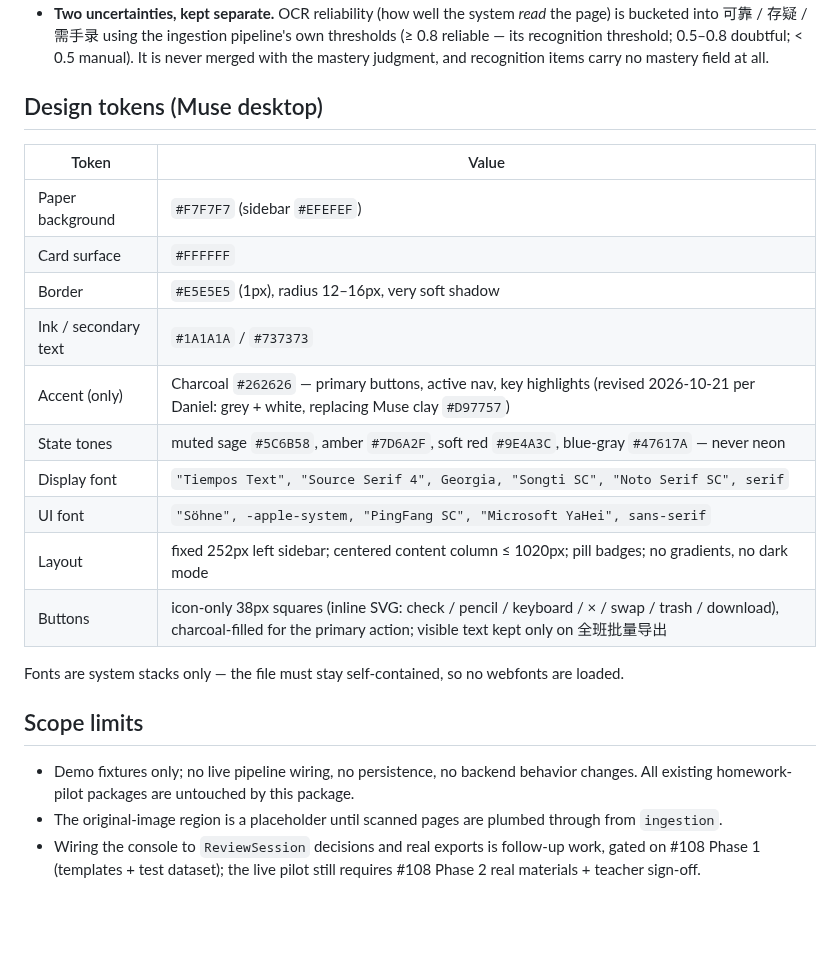
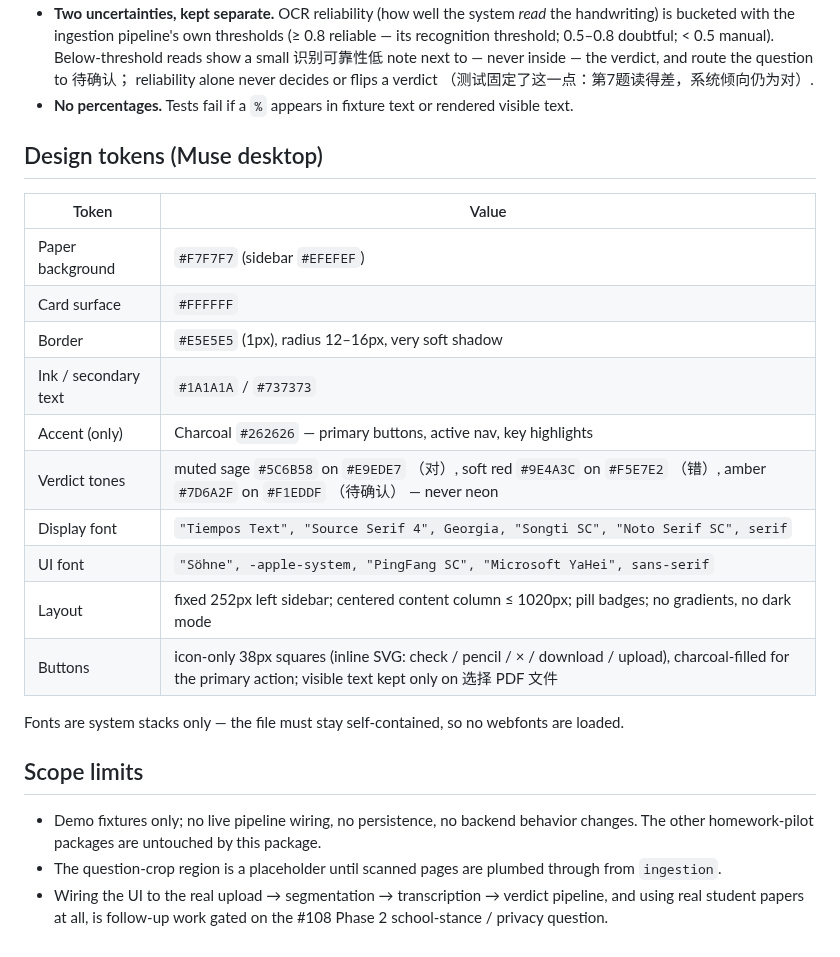
Before and after one commit to duochen13/openPaw, a Markdown page: homework-pilot/webui/README.md, the part around one of its changes. GitHub-like rendering; blank space fills up the shorter version.

Commit message:
[muse][homework-pilot] Pivot web UI to student-side MVP (#176, refs #168) (2/8: homework-pilot/webui/README.md)

```diff
--- a/homework-pilot/webui/README.md
+++ b/homework-pilot/webui/README.md
@@ -81,9 +95,12 @@ real materials are pending #108 and must never be pasted into fixtures.
 * **Two uncertainties, kept separate.** OCR reliability (how well the
-  system *read* the page) is bucketed into 可靠 / 存疑 / 需手录 using
-  the ingestion pipeline's own thresholds (≥ 0.8 reliable — its
-  recognition threshold; 0.5–0.8 doubtful; < 0.5 manual). It is never
-  merged with the mastery judgment, and recognition items carry no
-  mastery field at all.
+  system *read* the handwriting) is bucketed with the ingestion
+  pipeline's own thresholds (≥ 0.8 reliable — its recognition
+  threshold; 0.5–0.8 doubtful; < 0.5 manual). Below-threshold reads
+  show a small 识别可靠性低 note next to — never inside — the verdict,
+  and route the question to 待确认； reliability alone never decides
+  or flips a verdict （测试固定了这一点：第7题读得差，系统倾向仍为对）.
+* **No percentages.** Tests fail if a `%` appears in fixture text or
+  rendered visible text.
 
 ## Design tokens (Muse desktop)
 
@@ -93,12 +110,12 @@ real materials are pending #108 and must never be pasted into fixtures.
 | Card surface | `#FFFFFF` |
 | Border | `#E5E5E5` (1px), radius 12–16px, very soft shadow |
 | Ink / secondary text | `#1A1A1A` / `#737373` |
-| Accent (only) | Charcoal `#262626` — primary buttons, active nav, key highlights (revised 2026-10-21 per Daniel: grey + white, replacing Muse clay `#D97757`) |
-| State tones | muted sage `#5C6B58`, amber `#7D6A2F`, soft red `#9E4A3C`, blue-gray `#47617A` — never neon |
+| Accent (only) | Charcoal `#262626` — primary buttons, active nav, key highlights |
+| Verdict tones | muted sage `#5C6B58` on `#E9EDE7` （对）, soft red `#9E4A3C` on `#F5E7E2` （错）, amber `#7D6A2F` on `#F1EDDF` （待确认） — never neon |
 | Display font | `"Tiempos Text", "Source Serif 4", Georgia, "Songti SC", "Noto Serif SC", serif` |
 | UI font | `"Söhne", -apple-system, "PingFang SC", "Microsoft YaHei", sans-serif` |
 | Layout | fixed 252px left sidebar; centered content column ≤ 1020px; pill badges; no gradients, no dark mode |
-| Buttons | icon-only 38px squares (inline SVG: check / pencil / keyboard / × / swap / trash / download), charcoal-filled for the primary action; visible text kept only on 全班批量导出 |
+| Buttons | icon-only 38px squares (inline SVG: check / pencil / × / download / upload), charcoal-filled for the primary action; visible text kept only on 选择 PDF 文件 |
 
 Fonts are system stacks only — the file must stay self-contained, so no
 webfonts are loaded.
@@ -106,9 +123,10 @@ webfonts are loaded.
 ## Scope limits
 
 * Demo fixtures only; no live pipeline wiring, no persistence, no
-  backend behavior changes. All existing homework-pilot packages are
+  backend behavior changes. The other homework-pilot packages are
   untouched by this package.
-* The original-image region is a placeholder until scanned pages are
+* The question-crop region is a placeholder until scanned pages are
   plumbed through from `ingestion`.
-* Wiring the console to `ReviewSession` decisions and real exports is
-  follow-up work, gated on #108 Phase 1 (templates + test dataset); the live pilot still requires #108 Phase 2 real materials + teacher sign-off.
+* Wiring the UI to the real upload → segmentation → transcription →
+  verdict pipeline, and using real student papers at all, is follow-up
+  work gated on the #108 Phase 2 school-stance / privacy question.
```
Also changed, not shown: other parts of homework-pilot/webui/README.md (+67 -53 lines).
